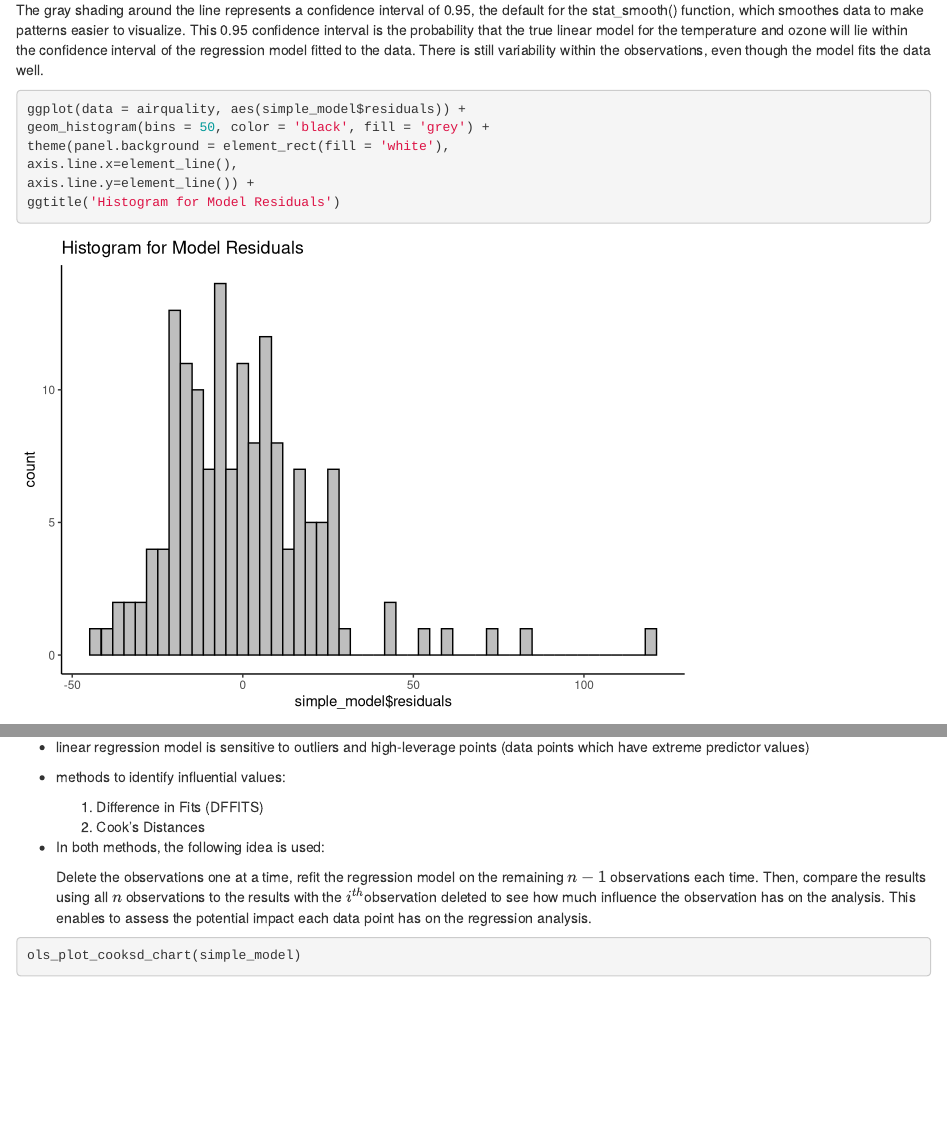
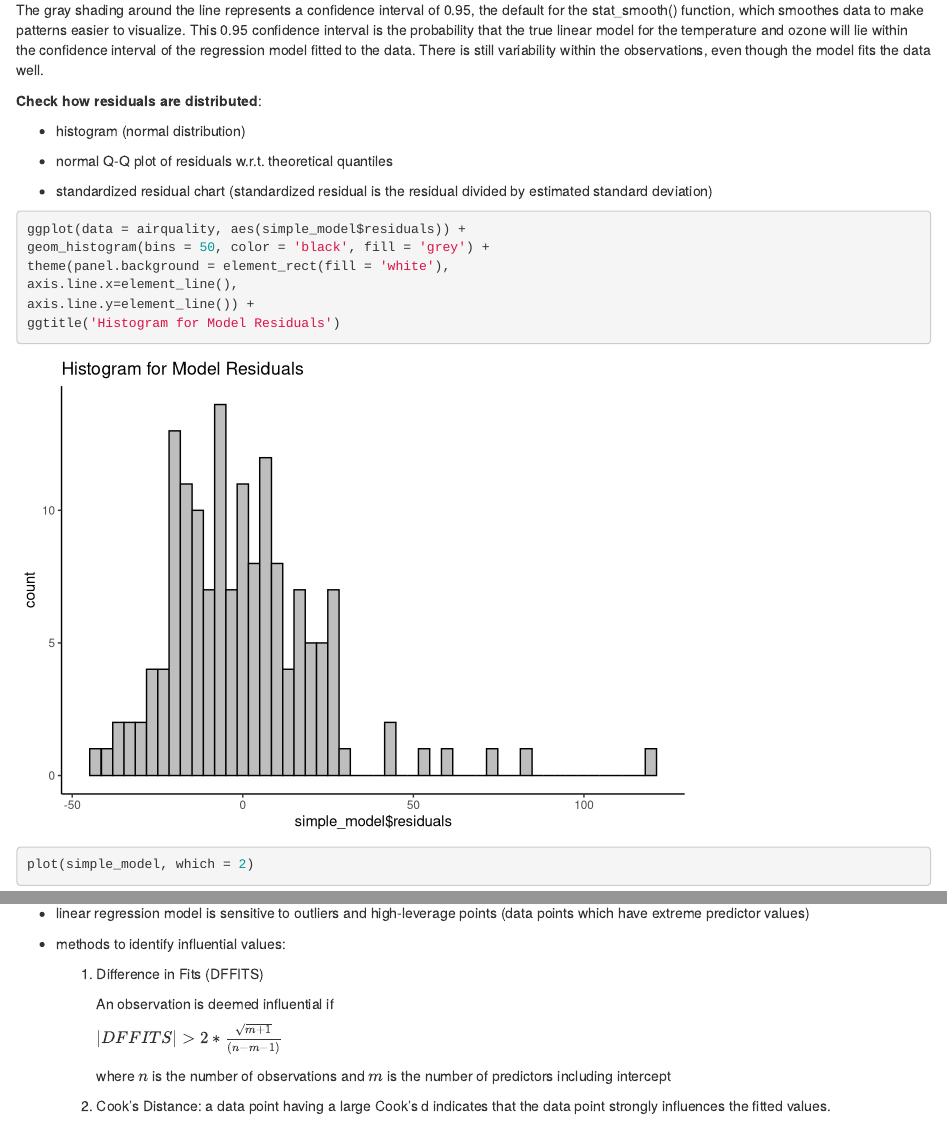
Before and after one commit to madhurima-nath/regression_and_predictions, an R Markdown document (regression_prediction.Rmd): the page in a window 1100 px wide, from 6500 px down, and a second part further down, joined at a grey line. Rendered offline with R 4.5, knitr and Pandoc, with nearby package versions; some code elsewhere in the file could not run offline.

Commit message:
Add files via upload

````diff
--- a/regression_prediction.Rmd
+++ b/regression_prediction.Rmd
@@ -133,3 +135,10 @@ head(airquality)
+```{r}
+
+library(ggplot2)
+library(olsrr)
+library(car)
+```
+
 #### Exploratory Analysis and Pre-processing the data
 
 Check for missing values in the dataset.
@@ -166,8 +171,3 @@ head(airquality)
-```{r}
-
-library(ggplot2)
-library(olsrr)
-library(car)
 ```
 
 #### Simple Regression on the data
@@ -237,6 +237,14 @@ p + labs(x = 'Temp', y = 'Ozone')
 
 The gray shading around the line represents a confidence interval of 0.95, the default for the stat_smooth() function, which smoothes data to make patterns easier to visualize. This 0.95 confidence interval is the probability that the true linear model for the temperature and ozone will lie within the confidence interval of the regression model fitted to the data. There is still variability within the observations, even though the model fits the data well.
 
+**Check how residuals are distributed**:
+
+-   histogram (normal distribution)
+
+-   normal Q-Q plot of residuals w.r.t. theoretical quantiles
+
+-   standardized residual chart (standardized residual is the residual divided by estimated standard deviation)
+
 ```{r}
 ggplot(data = airquality, aes(simple_model$residuals)) +
 geom_histogram(bins = 50, color = 'black', fill = 'grey') +
@@ -245,6 +253,14 @@ axis.line.x=element_line(),
 axis.line.y=element_line()) +
 ggtitle('Histogram for Model Residuals')
 
+```
+
+```{r}
+plot(simple_model, which = 2)
+```
+
+```{r}
+ols_plot_resid_stand(simple_model)
 ```
 
 #### Multiple Regression on the data
@@ -280,7 +296,14 @@ These are categorical variables. Most important advantage of converting categori
 -   methods to identify influential values:
 
     1.  Difference in Fits (DFFITS)
-    2.  Cook's Distances
+
+        An observation is deemed influential if
+
+        $|DFFITS| > 2 * \frac{\sqrt{m+1}}{(n-m-1)}$
+
+        where $n$ is the number of observations and $m$ is the number of predictors including intercept
+
+    2.  Cook's Distance: a data point having a large Cook's d indicates that the data point strongly influences the fitted values.
 
 -   In both methods, the following idea is used:
 
````
Also changed, not shown: regression_prediction.Rmd (17 more changed lines).
